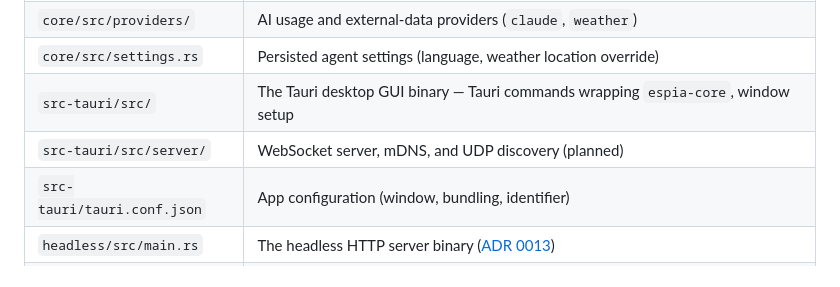
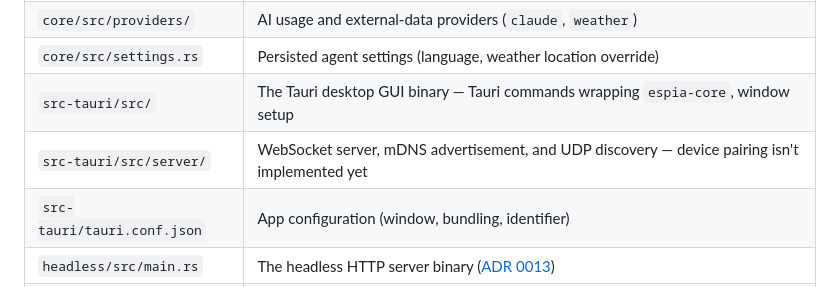
Before and after one commit to JuniorCarlini/espia, a Markdown page: agent/README.md, the part around the change. Drawn GitHub-style.

```diff
--- a/agent/README.md
+++ b/agent/README.md
@@ -58,7 +58,7 @@ endpoint instead of a desktop window ([ADR 0013](../docs/adr/0013-headless-agent
 | `core/src/providers/`        | AI usage and external-data providers (`claude`, `weather`) |
 | `core/src/settings.rs`       | Persisted agent settings (language, weather location override) |
 | `src-tauri/src/`             | The Tauri desktop GUI binary — Tauri commands wrapping `espia-core`, window setup |
-| `src-tauri/src/server/`      | WebSocket server, mDNS, and UDP discovery (planned)      |
+| `src-tauri/src/server/`      | WebSocket server, mDNS advertisement, and UDP discovery — device pairing isn't implemented yet |
 | `src-tauri/tauri.conf.json`  | App configuration (window, bundling, identifier)         |
 | `headless/src/main.rs`       | The headless HTTP server binary ([ADR 0013](../docs/adr/0013-headless-agent.md)) |
 | `socket-guard/src/main.rs`   | Minimal read-only Docker socket proxy for `headless`'s `GET /containers` ([ADR 0014](../docs/adr/0014-docker-container-stats.md)) |
```
Also changed, not shown: CHANGELOG.md (+14 -0 lines), README.md (+5 -3 lines).
